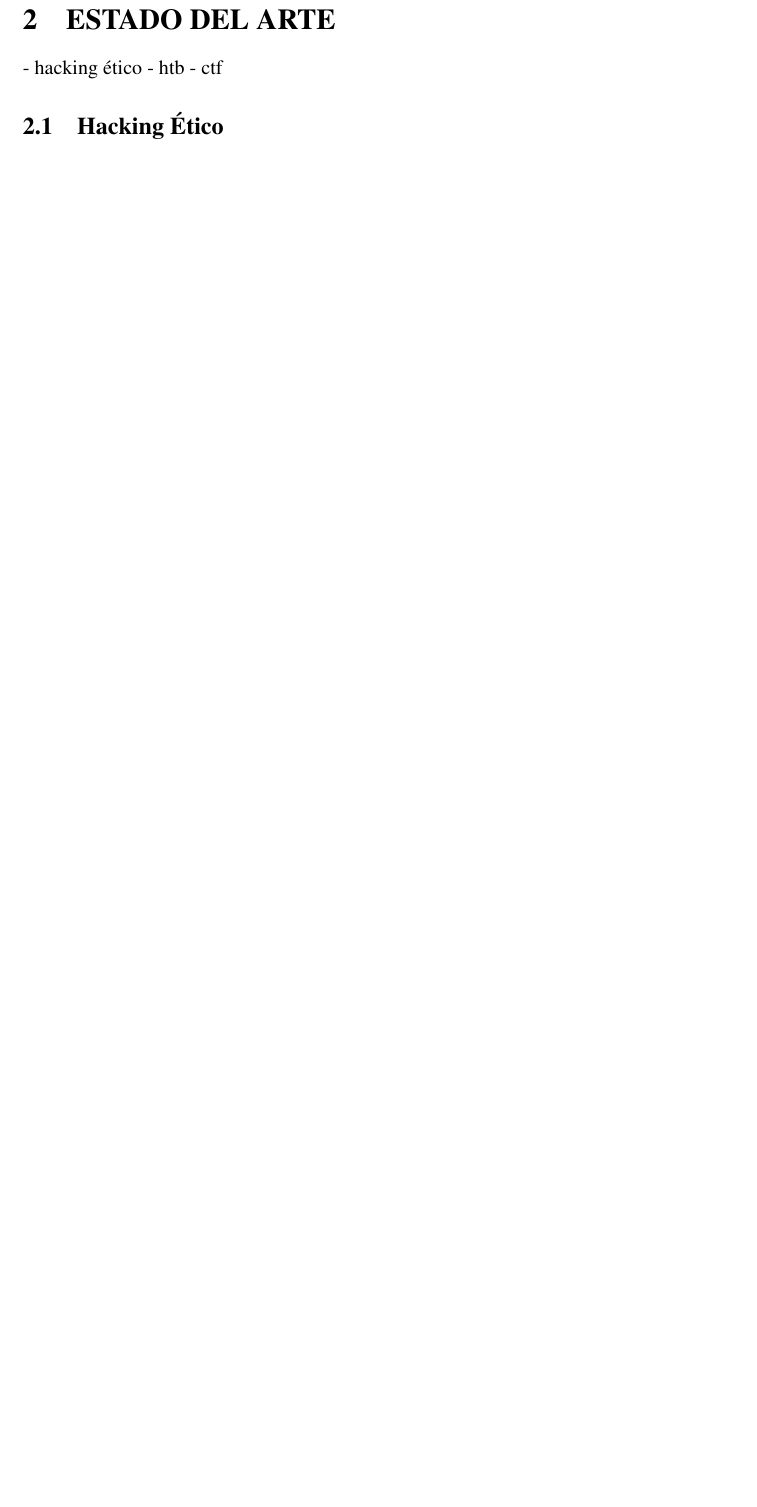
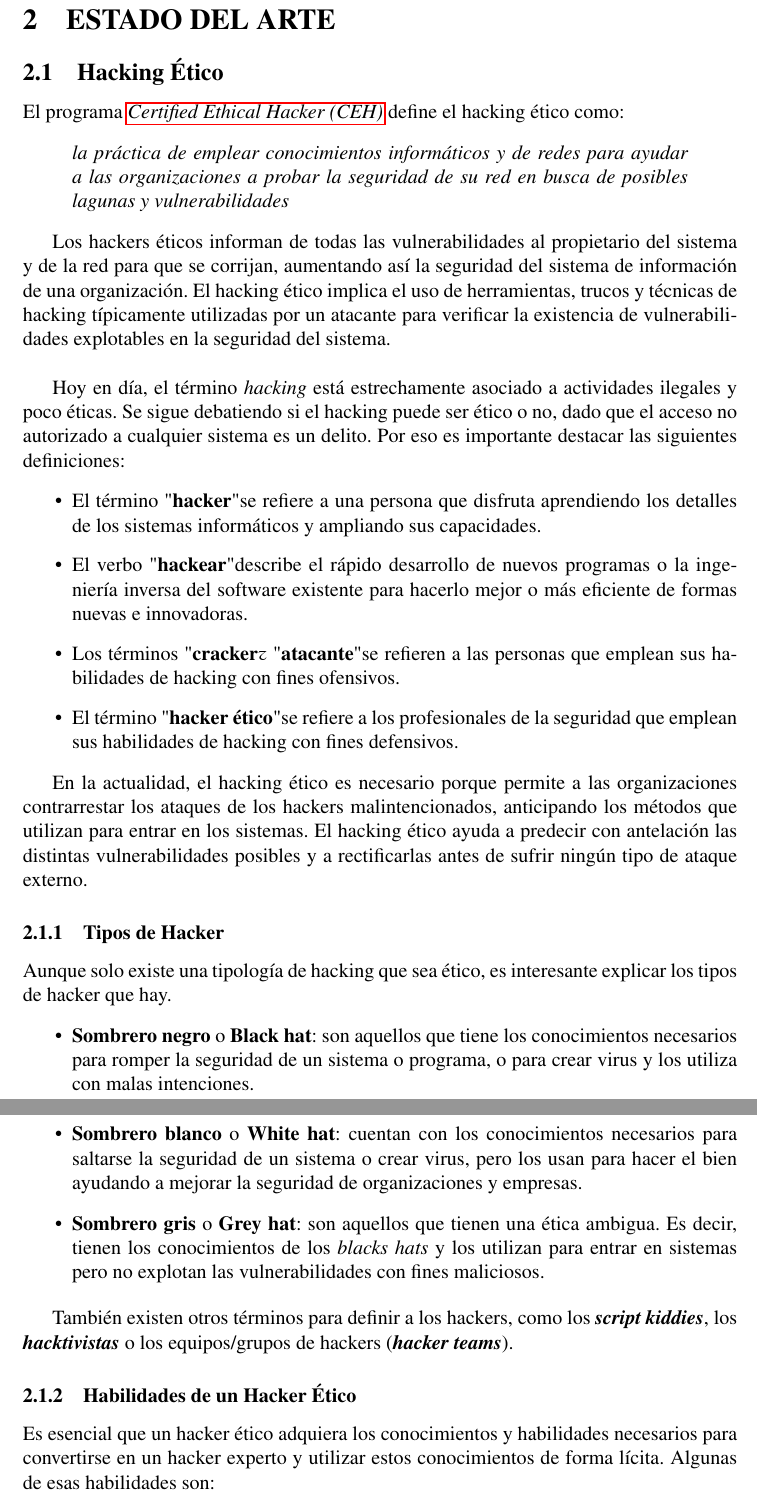
Before and after one commit to VictorNS69/TFM, a LaTeX paper (Main.tex, which reads sections/stateOfTheArt/hackingEtico.tex): part of page 11 of 27 before the commit and two parts of pages 11 and 12 of 28 after it, the two joined at a grey line, cut so that both start at the same text, the shorter picture padded with empty space. Compiled offline with pdfLaTeX.

Commit message:
added hacking etico

```diff
--- a/Main.tex
+++ b/Main.tex
@@ -95,9 +95,7 @@
 
     \newpage
     \section{Estado del Arte}
-    - hacking ético
-    - htb
-    - ctf
+
     \subsection{Hacking Ético}
     \input{sections/stateOfTheArt/hackingEtico}
 
--- a/sections/stateOfTheArt/hackingEtico.tex
+++ b/sections/stateOfTheArt/hackingEtico.tex
@@ -0,0 +1,35 @@
+El programa \textit{\acrfull{ceh}} define el hacking ético como:
+
+\begin{quote}
+    \textit{la práctica de emplear conocimientos informáticos y de redes para ayudar a las organizaciones a probar la seguridad de su red en busca de posibles lagunas y vulnerabilidades}
+\end{quote}
+
+Los hackers éticos informan de todas las vulnerabilidades al propietario del sistema y de la red para que se corrijan, aumentando así la seguridad del sistema de información de una organización. El hacking ético implica el uso de herramientas, trucos y técnicas de hacking típicamente utilizadas por un atacante para verificar la existencia de vulnerabilidades explotables en la seguridad del sistema.\\
+
+Hoy en día, el término \textit{hacking} está estrechamente asociado a actividades ilegales y poco éticas. Se sigue debatiendo si el hacking puede ser ético o no, dado que el acceso no autorizado a cualquier sistema es un delito. Por eso es importante destacar las siguientes definiciones:
+
+\begin{itemize}
+    \item El término "\textbf{hacker}" se refiere a una persona que disfruta aprendiendo los detalles de los sistemas informáticos y ampliando sus capacidades.
+    \item El verbo "\textbf{hackear}" describe el rápido desarrollo de nuevos programas o la ingeniería inversa del software existente para hacerlo mejor o más eficiente de formas nuevas e innovadoras.
+    \item Los términos "\textbf{cracker}" y "\textbf{atacante}" se refieren a las personas que emplean sus habilidades de hacking con fines ofensivos.
+    \item El término "\textbf{hacker ético}" se refiere a los profesionales de la seguridad que emplean sus habilidades de hacking con fines defensivos.
+\end{itemize}
+
+En la actualidad, el hacking ético es necesario porque permite a las organizaciones contrarrestar los ataques de los hackers malintencionados, anticipando los métodos que utilizan para entrar en los sistemas. El hacking ético ayuda a predecir con antelación las distintas vulnerabilidades posibles y a rectificarlas antes de sufrir ningún tipo de ataque externo.
+
+
+\subsubsection{Tipos de Hacker}
+
+Aunque solo existe una tipología de hacking que sea ético, es interesante explicar los tipos de hacker que hay.
+
+\begin{itemize}
+    \item \textbf{Sombrero negro} o \textbf{Black hat}: son aquellos que tiene los conocimientos necesarios para romper la seguridad de un sistema o programa, o para crear virus y los utiliza con malas intenciones.
+    \item \textbf{Sombrero blanco} o \textbf{White hat}: cuentan con los conocimientos necesarios para saltarse la seguridad de un sistema o crear virus, pero los usan para hacer el bien ayudando a mejorar la seguridad de organizaciones y empresas.
+    \item \textbf{Sombrero gris} o \textbf{Grey hat}: son aquellos que tienen una ética ambigua. Es decir, tienen los conocimientos de los \textit{blacks hats} y los utilizan para entrar en sistemas pero no explotan las vulnerabilidades con fines maliciosos.
+\end{itemize}
+
+También existen otros términos para definir a los hackers, como los \textbf{\textit{script kiddies}}, los \textbf{\textit{hacktivistas}} o los equipos/grupos de hackers (\textbf{\textit{hacker teams}}).
+
+\subsubsection{Habilidades de un Hacker Ético}
+
+Es esencial que un hacker ético adquiera los conocimientos y habilidades necesarios para convertirse en un hacker experto y utilizar estos conocimientos de forma lícita. Algunas de esas habilidades son:
```
Also changed, not shown: sections/stateOfTheArt/hackingEtico.tex (17 more changed lines).
